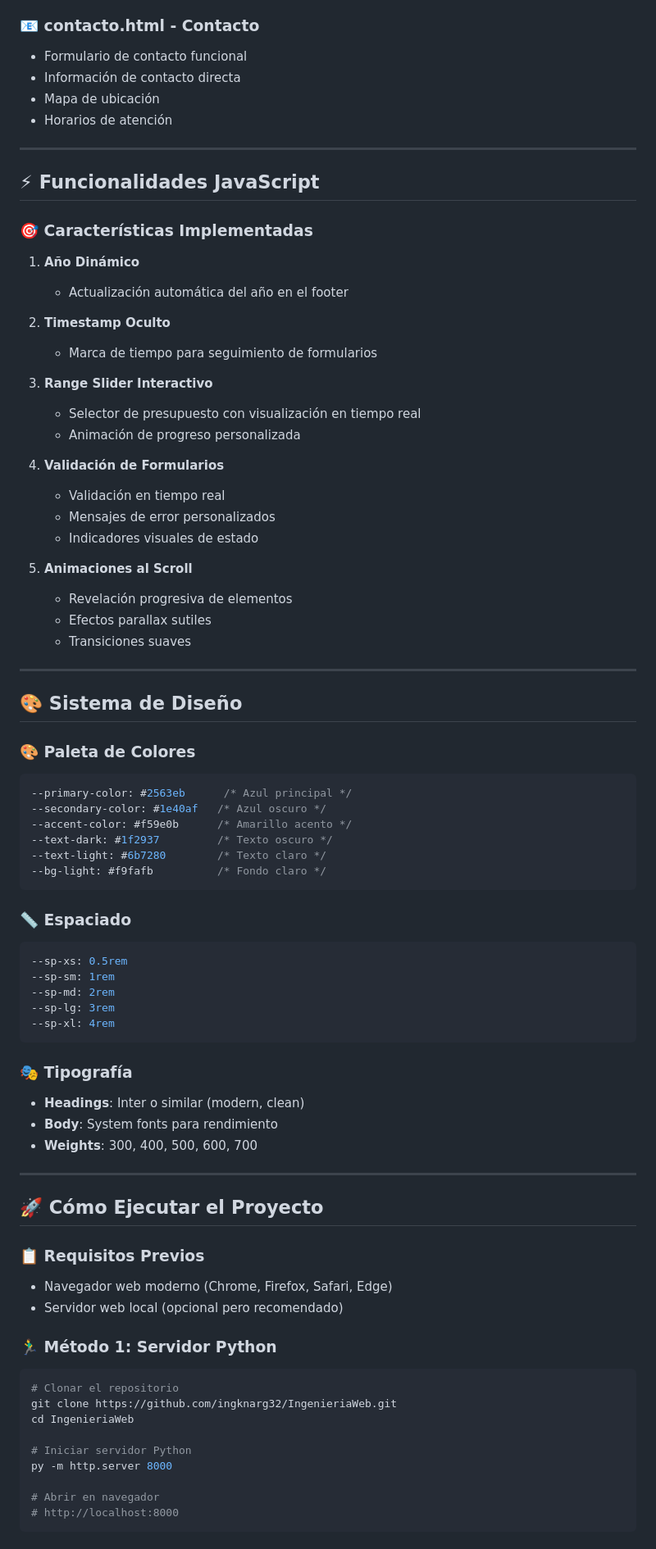
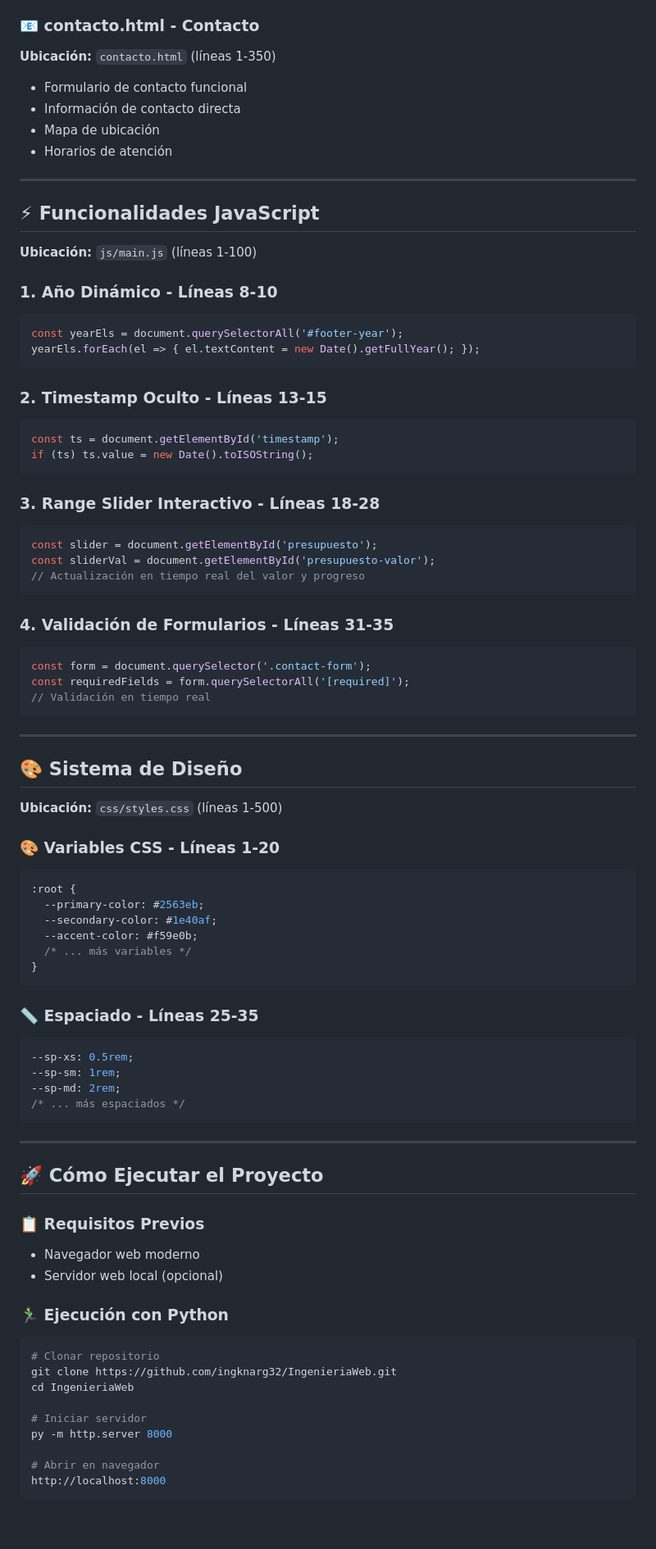
Before and after one commit to ingknarg32/IngenieriaWeb, a Markdown page: README.md, the part around one of its changes. Shown at 82% size. GitHub-like rendering; blank space fills up the shorter version.

Commit message:
Simplify README and add specific file locations

````diff
--- a/README.md
+++ b/README.md
@@ -81,6 +35,7 @@ Solución Craft es un sitio web corporativo diseñado para mostrar servicios de
 - Precios y paquetes
 
 ### 📧 **contacto.html** - Contacto
+**Ubicación:** `contacto.html` (líneas 1-350)
 - Formulario de contacto funcional
 - Información de contacto directa
 - Mapa de ubicación
@@ -90,73 +45,75 @@ Solución Craft es un sitio web corporativo diseñado para mostrar servicios de
 
 ## ⚡ Funcionalidades JavaScript
 
-### 🎯 **Características Implementadas**
+**Ubicación:** `js/main.js` (líneas 1-100)
 
-1. **Año Dinámico**
-   - Actualización automática del año en el footer
+### 1. **Año Dinámico** - Líneas 8-10
+```javascript
+const yearEls = document.querySelectorAll('#footer-year');
+yearEls.forEach(el => { el.textContent = new Date().getFullYear(); });
+```
 
-2. **Timestamp Oculto**
-   - Marca de tiempo para seguimiento de formularios
+### 2. **Timestamp Oculto** - Líneas 13-15
+```javascript
+const ts = document.getElementById('timestamp');
+if (ts) ts.value = new Date().toISOString();
+```
 
-3. **Range Slider Interactivo**
-   - Selector de presupuesto con visualización en tiempo real
-   - Animación de progreso personalizada
+### 3. **Range Slider Interactivo** - Líneas 18-28
+```javascript
+const slider = document.getElementById('presupuesto');
+const sliderVal = document.getElementById('presupuesto-valor');
+// Actualización en tiempo real del valor y progreso
+```
 
-4. **Validación de Formularios**
-   - Validación en tiempo real
-   - Mensajes de error personalizados
-   - Indicadores visuales de estado
-
-5. **Animaciones al Scroll**
-   - Revelación progresiva de elementos
-   - Efectos parallax sutiles
-   - Transiciones suaves
+### 4. **Validación de Formularios** - Líneas 31-35
+```javascript
+const form = document.querySelector('.contact-form');
+const requiredFields = form.querySelectorAll('[required]');
+// Validación en tiempo real
+```
 
 ---
 
 ## 🎨 Sistema de Diseño
 
-### 🎨 **Paleta de Colores**
+**Ubicación:** `css/styles.css` (líneas 1-500)
+
+### 🎨 **Variables CSS** - Líneas 1-20
 ```css
---primary-color: #2563eb      /* Azul principal */
---secondary-color: #1e40af   /* Azul oscuro */
---accent-color: #f59e0b      /* Amarillo acento */
---text-dark: #1f2937         /* Texto oscuro */
---text-light: #6b7280        /* Texto claro */
---bg-light: #f9fafb          /* Fondo claro */
+:root {
+  --primary-color: #2563eb;
+  --secondary-color: #1e40af;
+  --accent-color: #f59e0b;
+  /* ... más variables */
+}
 ```
 
-### 📏 **Espaciado**
+### 📏 **Espaciado** - Líneas 25-35
 ```css
---sp-xs: 0.5rem
---sp-sm: 1rem
---sp-md: 2rem
---sp-lg: 3rem
---sp-xl: 4rem
+--sp-xs: 0.5rem;
+--sp-sm: 1rem;
+--sp-md: 2rem;
+/* ... más espaciados */
 ```
-
-### 🎭 **Tipografía**
-- **Headings**: Inter o similar (modern, clean)
-- **Body**: System fonts para rendimiento
-- **Weights**: 300, 400, 500, 600, 700
 
 ---
 
 ## 🚀 Cómo Ejecutar el Proyecto
 
 ### 📋 **Requisitos Previos**
-- Navegador web moderno (Chrome, Firefox, Safari, Edge)
-- Servidor web local (opcional pero recomendado)
+- Navegador web moderno
+- Servidor web local (opcional)
 
-### 🏃‍♂️ **Método 1: Servidor Python**
+### 🏃‍♂️ **Ejecución con Python**
 ```bash
-# Clonar el repositorio
+# Clonar repositorio
 git clone https://github.com/ingknarg32/IngenieriaWeb.git
 cd IngenieriaWeb
 
-# Iniciar servidor Python
+# Iniciar servidor
 py -m http.server 8000
 
 # Abrir en navegador
-# http://localhost:8000
+http://localhost:8000
 ```
````
Also changed, not shown: other parts of README.md (+19 -141 lines).
